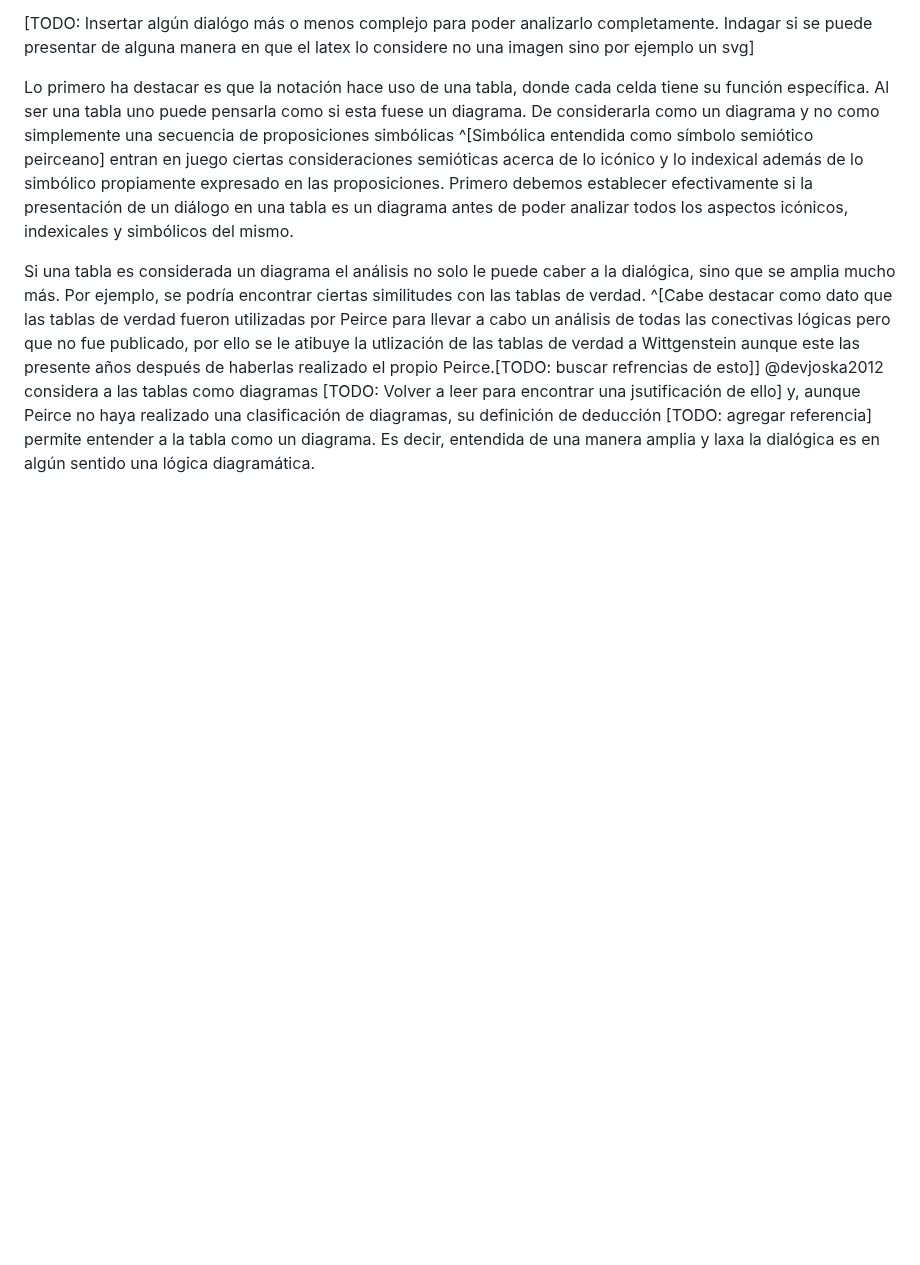
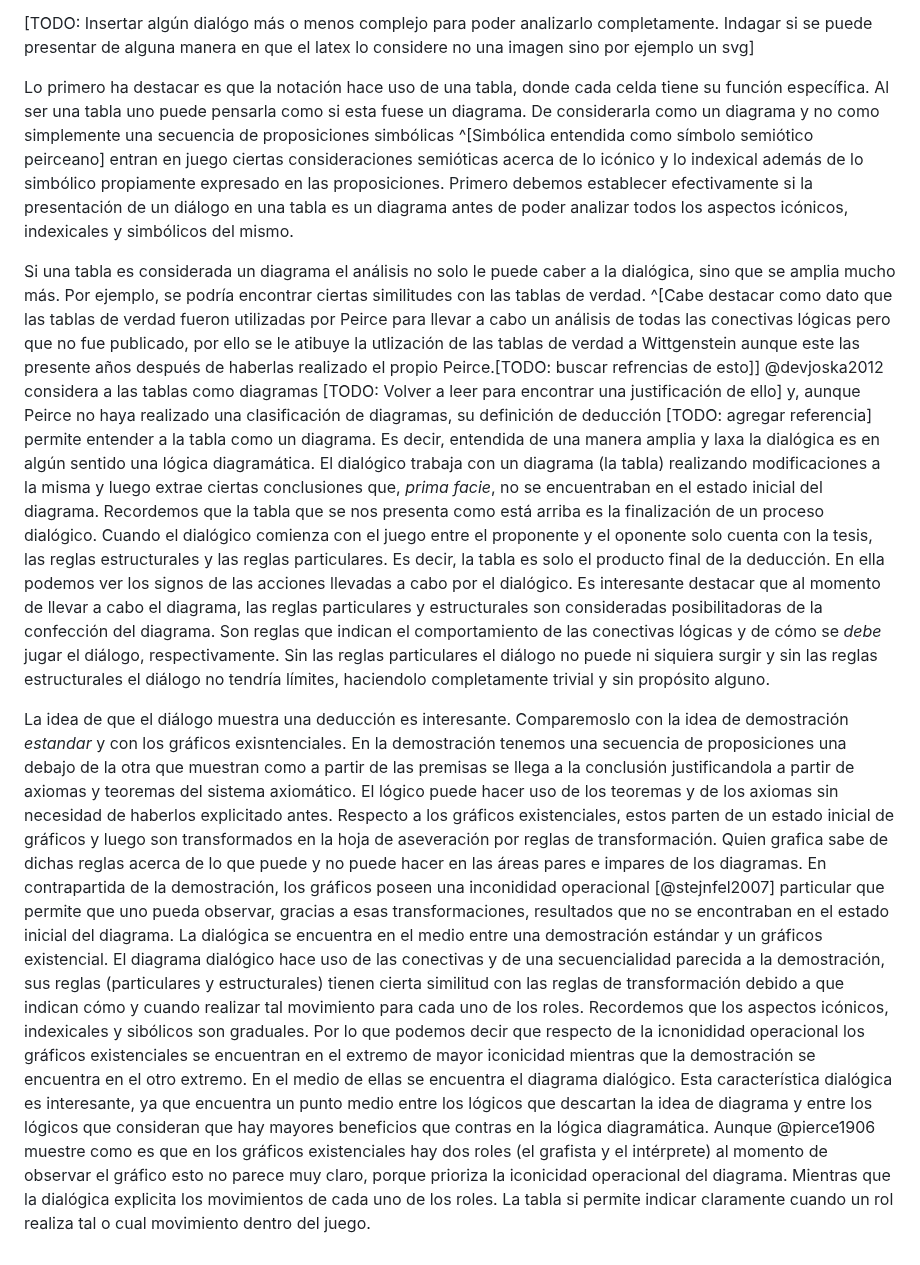
Before and after one commit to ivanvgav/thesis-uidge, a Markdown page: 06-interpretacion.md, the part around the change. Rendered like a GitHub page; blank space fills up the shorter version.

Commit message:
Análisis de la tabla como diagrama

```diff
--- a/06-interpretacion.md
+++ b/06-interpretacion.md
@@ -127,7 +127,54 @@ Por ejemplo, se podría encontrar ciertas similitudes con las tablas de verdad.
 para llevar a cabo un análisis de todas las conectivas lógicas pero que no fue publicado,
 por ello se le atibuye la utlización de las tablas de verdad a Wittgenstein aunque este
 las presente años después de haberlas realizado el propio Peirce.[TODO: buscar refrencias de esto]]
-@devjoska2012 considera a las tablas como diagramas [TODO: Volver a leer para encontrar una jsutificación de ello]
+@devjoska2012 considera a las tablas como diagramas [TODO: Volver a leer para encontrar una justificación de ello]
 y, aunque Peirce no haya realizado una clasificación de diagramas, su definición de deducción [TODO: agregar referencia]
 permite entender a la tabla como un diagrama.
 Es decir, entendida de una manera amplia y laxa la dialógica es en algún sentido una lógica diagramática.
+El dialógico trabaja con un diagrama (la tabla) realizando modificaciones a la misma
+y luego extrae ciertas conclusiones que, *prima facie*,
+no se encuentraban en el estado inicial del diagrama.
+Recordemos que la tabla que se nos presenta como está arriba es la finalización de un proceso dialógico.
+Cuando el dialógico comienza con el juego entre el proponente y el oponente solo cuenta con la tesis,
+las reglas estructurales y las reglas particulares.
+Es decir, la tabla es solo el producto final de la deducción.
+En ella podemos ver los signos de las acciones llevadas a cabo por el dialógico.
+Es interesante destacar que al momento de llevar a cabo el diagrama,
+las reglas particulares y estructurales son consideradas posibilitadoras de la
+confección del diagrama.
+Son reglas que indican el comportamiento de las conectivas lógicas
+y de cómo se *debe* jugar el diálogo, respectivamente.
+Sin las reglas particulares el diálogo no puede ni siquiera surgir
+y sin las reglas estructurales el diálogo no tendría límites,
+haciendolo completamente trivial y sin propósito alguno.
+
+La idea de que el diálogo muestra una deducción es interesante.
+Comparemoslo con la idea de demostración *estandar* y con los gráficos exisntenciales.
+En la demostración tenemos una secuencia de proposiciones una debajo de la otra
+que muestran como a partir de las premisas se llega a la conclusión justificandola
+a partir de axiomas y teoremas del sistema axiomático.
+El lógico puede hacer uso de los teoremas y de los axiomas sin necesidad de haberlos explicitado antes.
+Respecto a los gráficos existenciales,
+estos parten de un estado inicial de gráficos y luego son transformados en la hoja de aseveración por reglas de transformación.
+Quien grafica sabe de dichas reglas acerca de lo que puede y no puede hacer en las áreas pares e impares de los diagramas.
+En contrapartida de la demostración, los gráficos poseen una inconididad operacional [@stejnfel2007] particular
+que permite que uno pueda observar, gracias a esas transformaciones,
+resultados que no se encontraban en el estado inicial del diagrama.
+La dialógica se encuentra en el medio entre una demostración estándar y un gráficos existencial.
+El diagrama dialógico hace uso de las conectivas y de una secuencialidad parecida a la demostración,
+sus reglas (particulares y estructurales) tienen cierta similitud con las reglas de transformación
+debido a que indican cómo y cuando realizar tal movimiento para cada uno de los roles.
+Recordemos que los aspectos icónicos, indexicales y sibólicos son graduales.
+Por lo que podemos decir que respecto de la icnonididad operacional
+los gráficos existenciales se encuentran en el extremo de mayor iconicidad
+mientras que la demostración se encuentra en el otro extremo.
+En el medio de ellas se encuentra el diagrama dialógico.
+Esta característica dialógica es interesante,
+ya que encuentra un punto medio entre los lógicos que descartan la idea de diagrama
+y entre los lógicos que consideran que hay mayores beneficios que contras en la lógica diagramática.
+Aunque @pierce1906 muestre como es que en los gráficos existenciales hay dos roles
+(el grafista y el intérprete)
+al momento de observar el gráfico esto no parece muy claro,
+porque prioriza la iconicidad operacional del diagrama.
+Mientras que la dialógica explicita los movimientos de cada uno de los roles.
+La tabla si permite indicar claramente cuando un rol realiza tal o cual movimiento dentro del juego.
```
